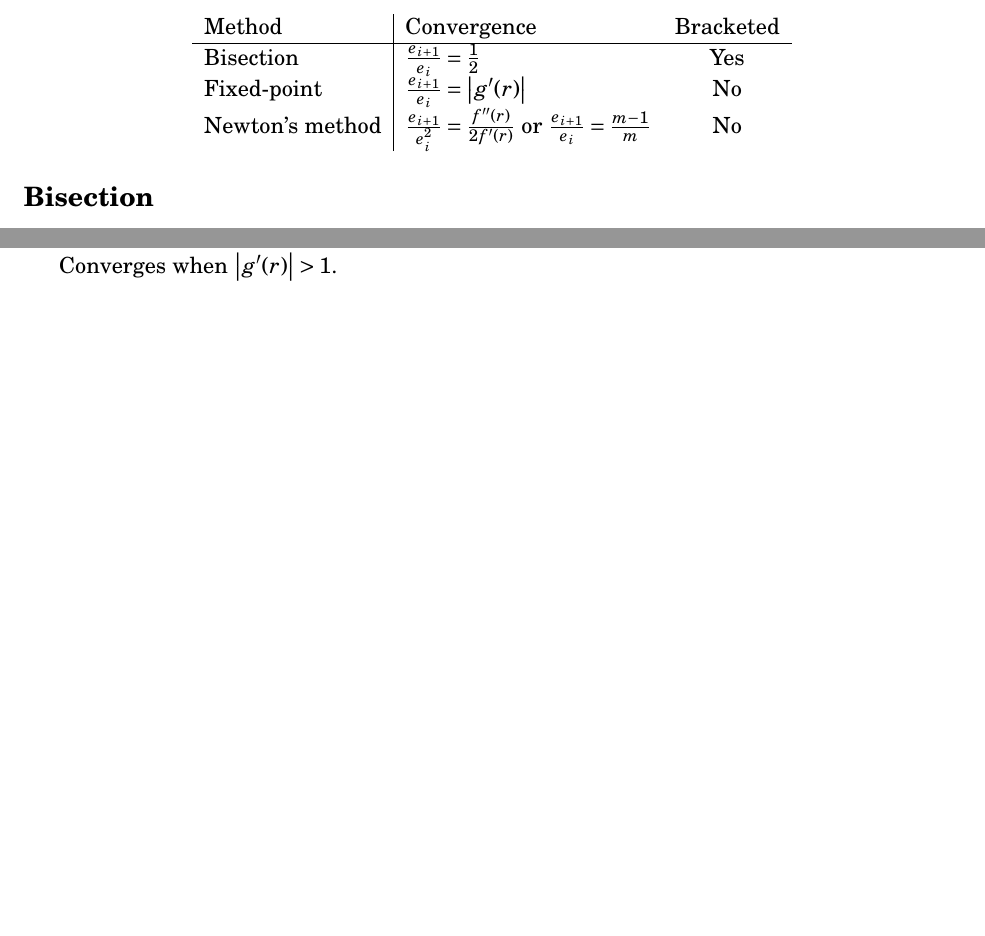
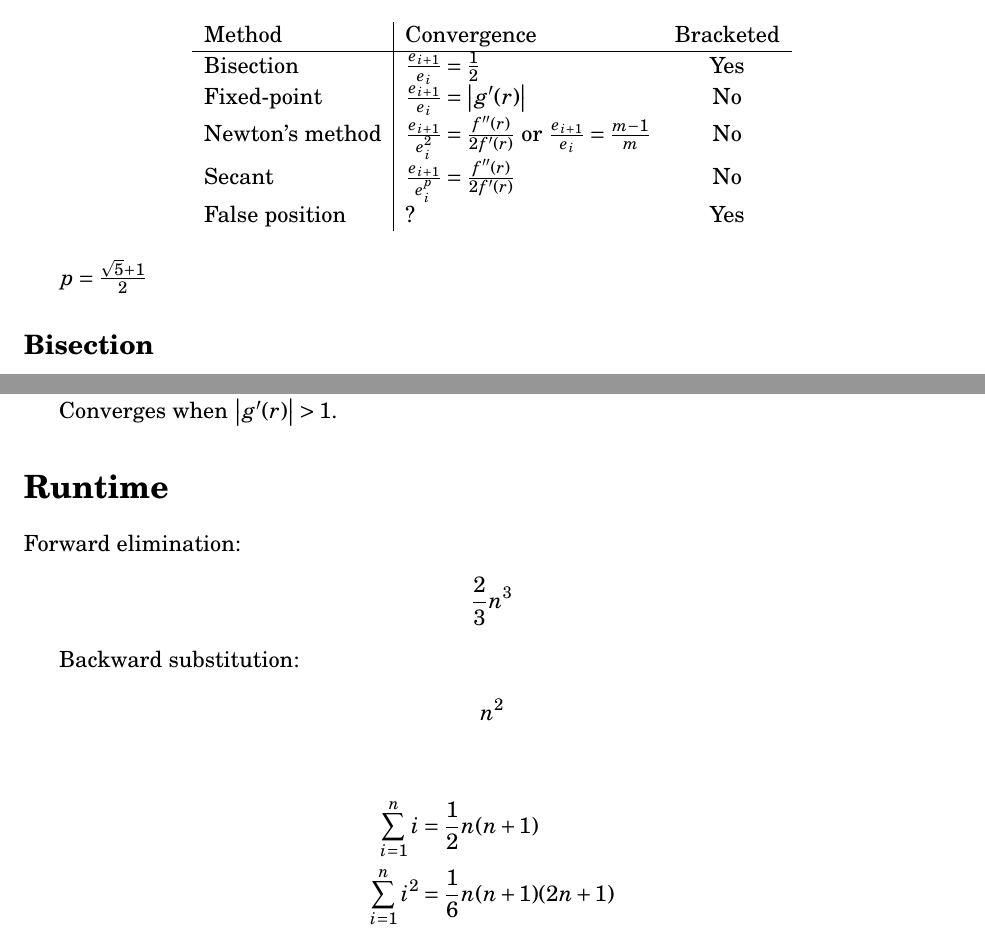
Before and after one commit to tim-harding/numerical-analysis-notes, a LaTeX document (notes/notes.tex): two parts of pages 2 and 3 of 3, joined at a grey line, cut so that both start at the same text, the shorter picture padded with empty space. Compiled offline with pdfLaTeX.

Commit message:
Runtime notes

```diff
--- a/notes/notes.tex
+++ b/notes/notes.tex
@@ -66,14 +66,20 @@ Choose $c$ and $x$ in the interval to maximize the error. The error term is the
 
 \section*{Solving Equations}
 
+% TODO: Add next step formula to this table
+% Bottom doggy eared page with this
 \begin{center}
     \begin{tabular}{l|lc}
         Method & Convergence & Bracketed \\ \hline
         Bisection & $\frac{e_{i+1}}{e_i} = \frac{1}{2}$ & Yes \\
         Fixed-point & $\frac{e_{i+1}}{e_i} = \straight{g'(r)}$ & No \\
-        Newton's method & $\frac{e_{i+1}}{e_i^2} = \frac{f''(r)}{2f'(r)}$ or $\frac{e_{i+1}}{e_i} = \frac{m - 1}{m}$ & No
+        Newton's method & $\frac{e_{i+1}}{e_i^2} = \frac{f''(r)}{2f'(r)}$ or $\frac{e_{i+1}}{e_i} = \frac{m - 1}{m}$ & No \\
+        Secant & $\frac{e_{i+1}}{e_i^p} = \frac{f''(r)}{2f'(r)}$ & No \\
+        False position & ? & Yes
     \end{tabular}
 \end{center}
+
+$p = \frac{\sqrt{5} + 1}{2}$
 
 \subsection*{Bisection}
 Choose branch that preserves opposite sign.
@@ -125,4 +131,20 @@ Remember that we can also solve a root by solving for $x$ when the setting the f
 
 Converges when $\straight{g'(r)} > 1$.
 
+\section*{Runtime}
+Forward elimination:
+\begin{align*}
+    \frac{2}{3}n^3
+\end{align*}
+
+Backward substitution:
+\begin{align*}
+    n^2
+\end{align*}
+
+\begin{align*}
+    \sum_{i=1}^n i &= \frac{1}{2}n (n + 1) \\
+    \sum_{i=1}^n i^2 &= \frac{1}{6} n (n + 1) (2n + 1)
+\end{align*}
+
 \end{document}
```
